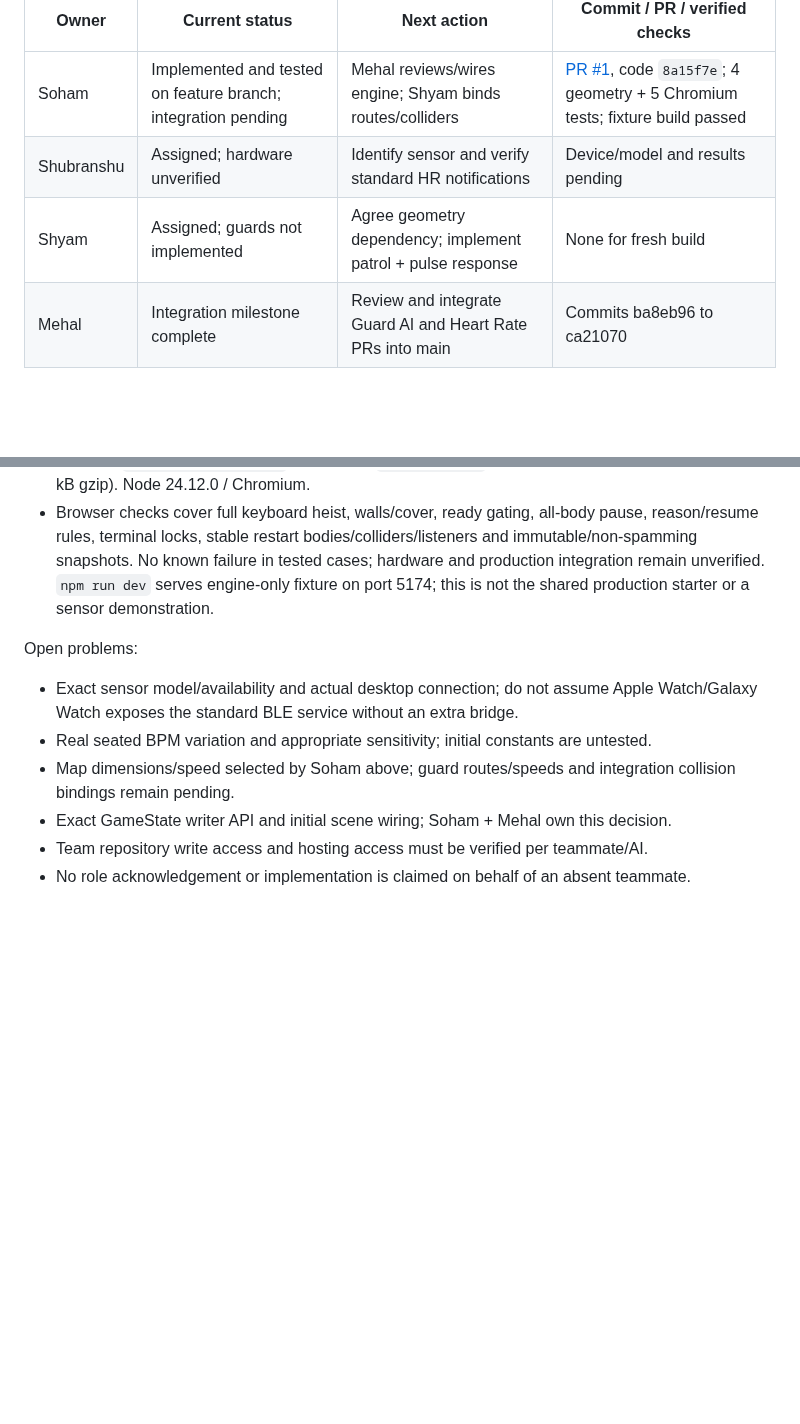
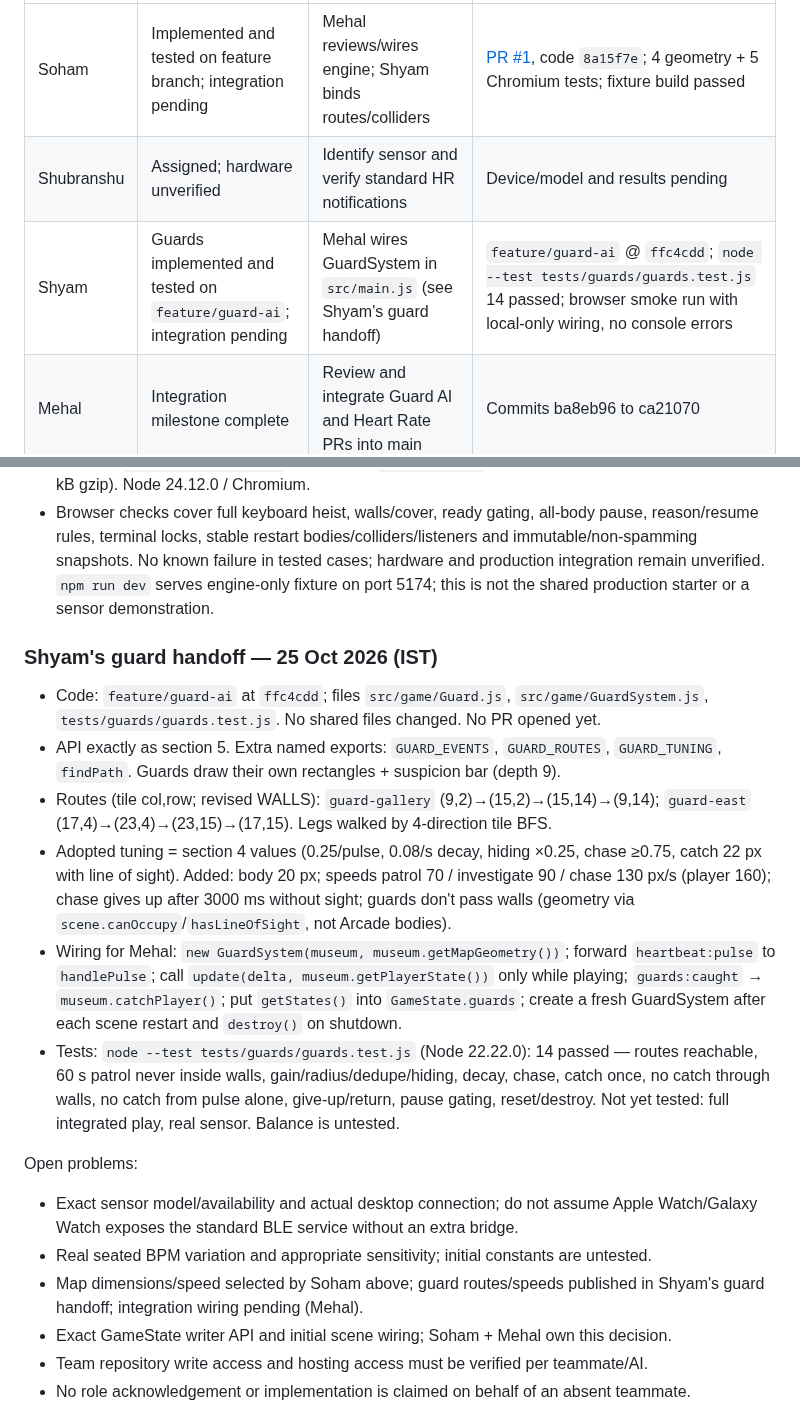
Before and after one commit to Mehal-Skanda-R/hackathon_peak, a Markdown page: context.md, 2 parts joined by grey strips. GitHub-like rendering; blank space fills up the shorter version.

Commit message:
docs(context): Shyam guard implementation and handoff
Co-Authored-By: Claude Opus 5.5 <noreply@anthropic.com>
Claude-Session: https://claude.ai/code/session_01M1sFEbVSdFQtiSQpBVuP2J

```diff
--- a/context.md
+++ b/context.md
@@ -341,7 +341,7 @@ completion. Prior prototype tests do not count; the engine results below are fre
 | --- | --- | --- | --- |
 | Soham | Implemented and tested on feature branch; integration pending | Mehal reviews/wires engine; Shyam binds routes/colliders | [PR #1](https://github.com/Mehal-Skanda-R/hackathon_peak/pull/1), code `8a15f7e`; 4 geometry + 5 Chromium tests; fixture build passed |
 | Shubranshu | Assigned; hardware unverified | Identify sensor and verify standard HR notifications | Device/model and results pending |
-| Shyam | Assigned; guards not implemented | Agree geometry dependency; implement patrol + pulse response | None for fresh build |
+| Shyam | Guards implemented and tested on `feature/guard-ai`; integration pending | Mehal wires GuardSystem in `src/main.js` (see Shyam's guard handoff) | `feature/guard-ai` @ `ffc4cdd`; `node --test tests/guards/guards.test.js` 14 passed; browser smoke run with local-only wiring, no console errors |
 | Mehal | Integration milestone complete | Review and integrate Guard AI and Heart Rate PRs into main | Commits ba8eb96 to ca21070 |
 
 ### Soham's engine handoff — 25 Oct 2026, 10:14 IST
@@ -373,11 +373,31 @@ completion. Prior prototype tests do not count; the engine results below are fre
   production integration remain unverified. `npm run dev` serves engine-only fixture
   on port 5174; this is not the shared production starter or a sensor demonstration.
 
+### Shyam's guard handoff — 25 Oct 2026 (IST)
+- Code: `feature/guard-ai` at `ffc4cdd`; files `src/game/Guard.js`, `src/game/GuardSystem.js`,
+  `tests/guards/guards.test.js`. No shared files changed. No PR opened yet.
+- API exactly as section 5. Extra named exports: `GUARD_EVENTS`, `GUARD_ROUTES`,
+  `GUARD_TUNING`, `findPath`. Guards draw their own rectangles + suspicion bar (depth 9).
+- Routes (tile col,row; revised WALLS): `guard-gallery` (9,2)→(15,2)→(15,14)→(9,14);
+  `guard-east` (17,4)→(23,4)→(23,15)→(17,15). Legs walked by 4-direction tile BFS.
+- Adopted tuning = section 4 values (0.25/pulse, 0.08/s decay, hiding ×0.25, chase ≥0.75,
+  catch 22 px with line of sight). Added: body 20 px; speeds patrol 70 / investigate 90 /
+  chase 130 px/s (player 160); chase gives up after 3000 ms without sight; guards don't
+  pass walls (geometry via `scene.canOccupy`/`hasLineOfSight`, not Arcade bodies).
+- Wiring for Mehal: `new GuardSystem(museum, museum.getMapGeometry())`; forward
+  `heartbeat:pulse` to `handlePulse`; call `update(delta, museum.getPlayerState())` only
+  while playing; `guards:caught` → `museum.catchPlayer()`; put `getStates()` into
+  `GameState.guards`; create a fresh GuardSystem after each scene restart and `destroy()` on shutdown.
+- Tests: `node --test tests/guards/guards.test.js` (Node 22.22.0): 14 passed — routes reachable,
+  60 s patrol never inside walls, gain/radius/dedupe/hiding, decay, chase, catch once,
+  no catch through walls, no catch from pulse alone, give-up/return, pause gating, reset/destroy.
+  Not yet tested: full integrated play, real sensor. Balance is untested.
+
 Open problems:
 - Exact sensor model/availability and actual desktop connection; do not assume Apple
   Watch/Galaxy Watch exposes the standard BLE service without an extra bridge.
 - Real seated BPM variation and appropriate sensitivity; initial constants are untested.
-- Map dimensions/speed selected by Soham above; guard routes/speeds and integration collision bindings remain pending.
+- Map dimensions/speed selected by Soham above; guard routes/speeds published in Shyam's guard handoff; integration wiring pending (Mehal).
 - Exact GameState writer API and initial scene wiring; Soham + Mehal own this decision.
 - Team repository write access and hosting access must be verified per teammate/AI.
 - No role acknowledgement or implementation is claimed on behalf of an absent teammate.
```
